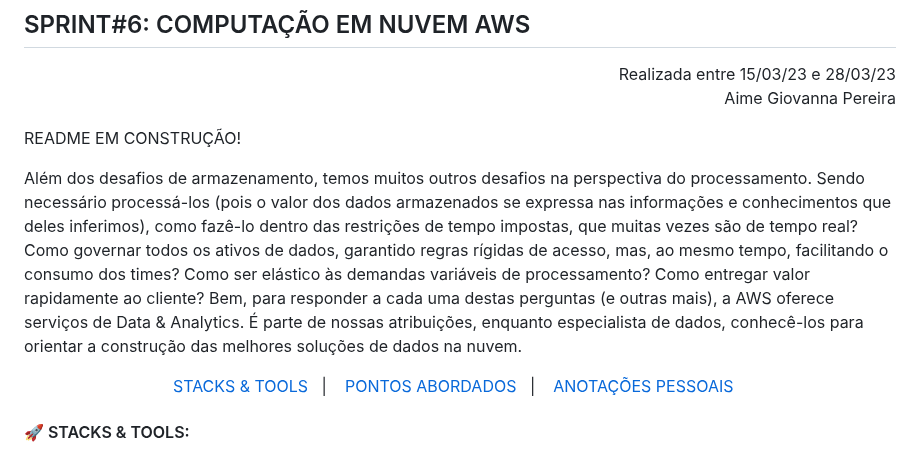
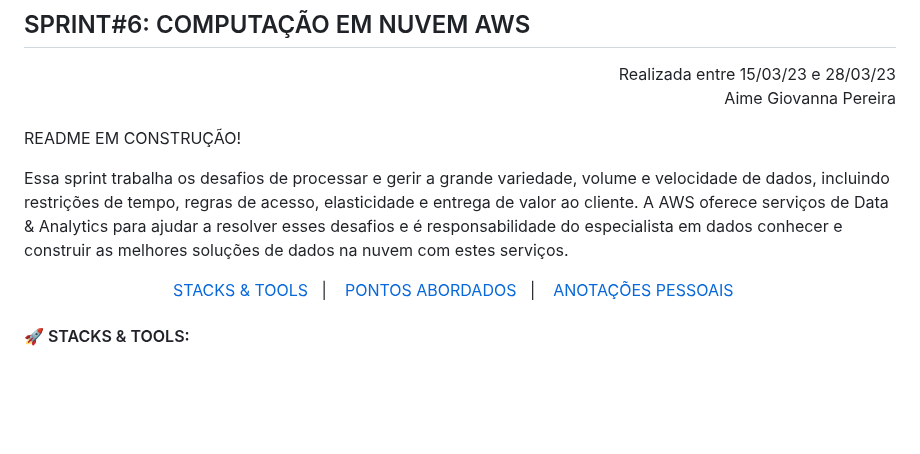
Before and after one commit to nataliasguimaraes/compassuol, a Markdown page: sprint_6/README.md, the part around the change. Rendered like a GitHub page; blank space fills up the shorter version.

```diff
--- a/sprint_6/README.md
+++ b/sprint_6/README.md
@@ -7,14 +7,7 @@ Aime Giovanna Pereira
 
 README EM CONSTRUÇÃO!
 
-
-Além dos desafios de armazenamento, temos muitos outros desafios na perspectiva do processamento.
-Sendo necessário processá-los (pois o valor dos dados armazenados se expressa nas informações e conhecimentos que deles inferimos),
-como fazê-lo dentro das restrições de tempo impostas, que muitas vezes são de tempo real?
-Como governar todos os ativos de dados, garantido regras rígidas de acesso, mas, ao mesmo tempo,
-facilitando o consumo dos times? Como ser elástico às demandas variáveis de processamento? Como entregar valor rapidamente ao cliente?
-Bem, para responder a cada uma destas perguntas (e outras mais), a AWS oferece serviços de Data & Analytics.
-É parte de nossas atribuições, enquanto especialista de dados, conhecê-los para orientar a construção das melhores soluções de dados na nuvem.
+Essa sprint trabalha os desafios de processar e gerir a grande variedade, volume e velocidade de dados, incluindo restrições de tempo, regras de acesso, elasticidade e entrega de valor ao cliente. A AWS oferece serviços de Data & Analytics para ajudar a resolver esses desafios e é responsabilidade do especialista em dados conhecer e construir as melhores soluções de dados na nuvem com estes serviços.
 
 
 <!------------------------------------SUMMARY-->
```
